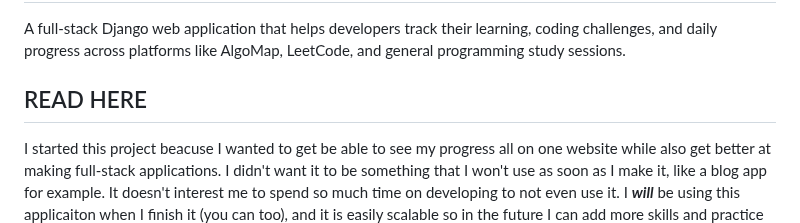
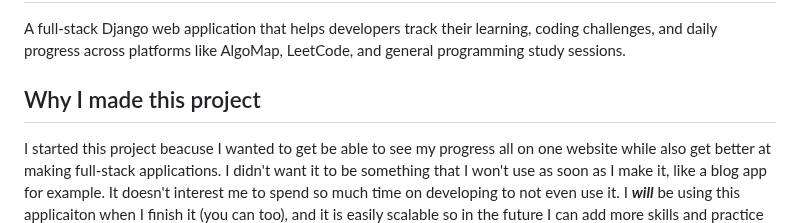
Before and after one commit to subking21/dev-tracker, a Markdown page: README.md, the part around the change. Drawn GitHub-style.

Commit message:
Revise project motivation section in README
Clarified project motivation and corrected typos.

```diff
--- a/README.md
+++ b/README.md
@@ -2,7 +2,7 @@
 
 A full-stack Django web application that helps developers track their learning, coding challenges, and daily progress across platforms like AlgoMap, LeetCode, and general programming study sessions.
 
-## READ HERE
+## Why I made this project
 I started this project beacuse I wanted to get be able to see my progress all on one website while also get better at making full-stack applications. I didn't want it to be something that I won't use as soon as I make it, like a blog app for example. It doesn't interest me to spend so much time on developing to not even use it. I **_will_** be using this applicaiton when I finish it (you can too), and it is easily scalable so in the future I can add more skills and practice techniques as I keep getting better at software developing. This has really helped with speeding up the learning process of making real world applications and also practicing simple logic in Leetcode at the same time.
 
 ## Overview
```
